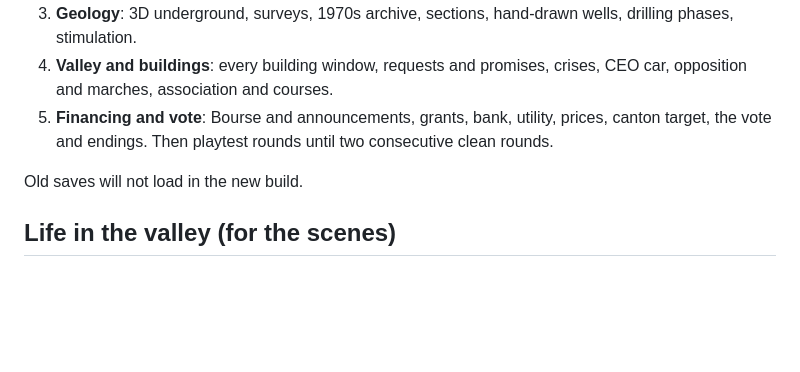
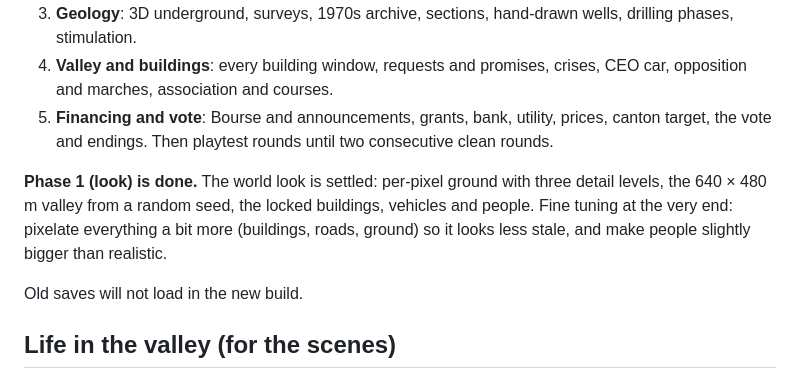
Before and after one commit to schlumpfsimo/jurafrackers, a Markdown page: docs/DESIGN.md, the part around the change. Rendered like a GitHub page; blank space fills up the shorter version.

Commit message:
Design doc: phase 1 done; final fine tuning noted (more pixelated, people a bit bigger)
Co-Authored-By: Claude Opus 5.5 <noreply@anthropic.com>
Claude-Session: https://claude.ai/code/session_01TD4KangVvxuSiznvCuBo69

```diff
--- a/docs/DESIGN.md
+++ b/docs/DESIGN.md
@@ -228,6 +228,8 @@ Comité de patronage reports · local vs outside contractor choice per job (one
 4. **Valley and buildings**: every building window, requests and promises, crises, CEO car, opposition and marches, association and courses.
 5. **Financing and vote**: Bourse and announcements, grants, bank, utility, prices, canton target, the vote and endings. Then playtest rounds until two consecutive clean rounds.
 
+**Phase 1 (look) is done.** The world look is settled: per-pixel ground with three detail levels, the 640 × 480 m valley from a random seed, the locked buildings, vehicles and people. Fine tuning at the very end: pixelate everything a bit more (buildings, roads, ground) so it looks less stale, and make people slightly bigger than realistic.
+
 Old saves will not load in the new build.
 
 
```
